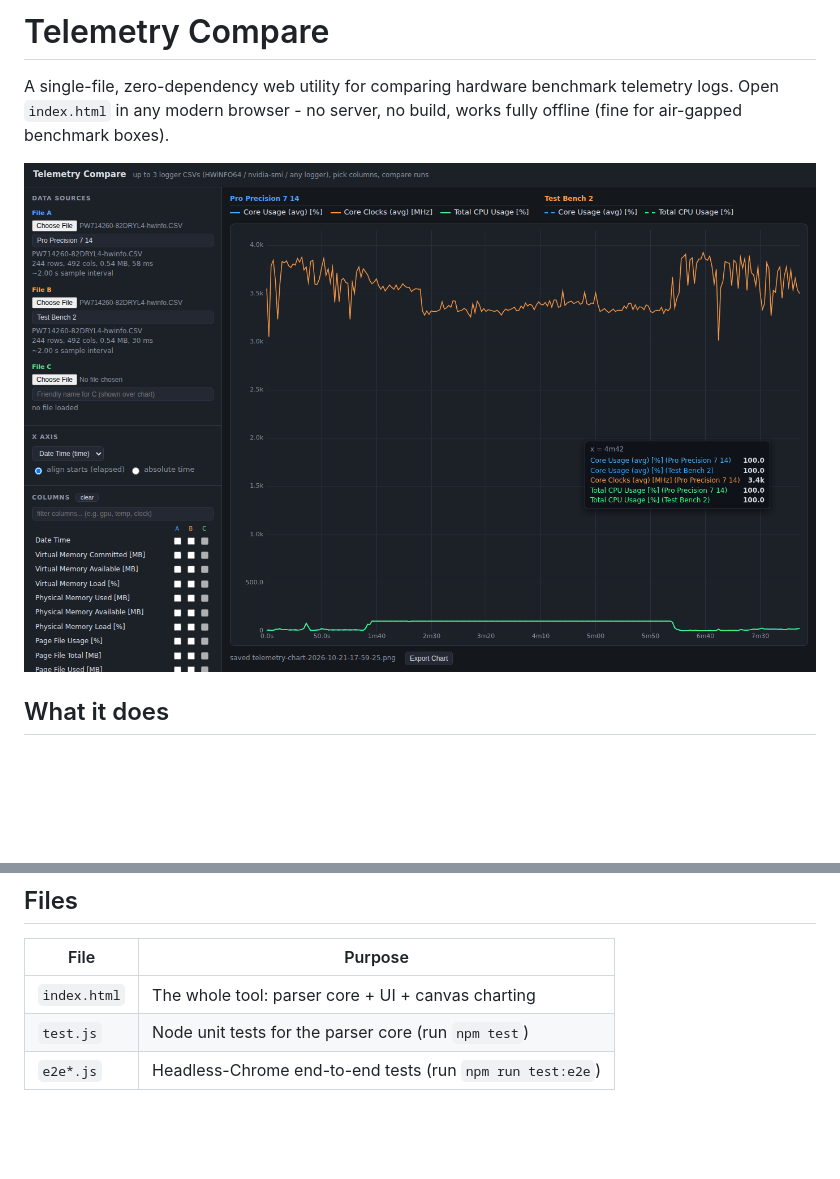
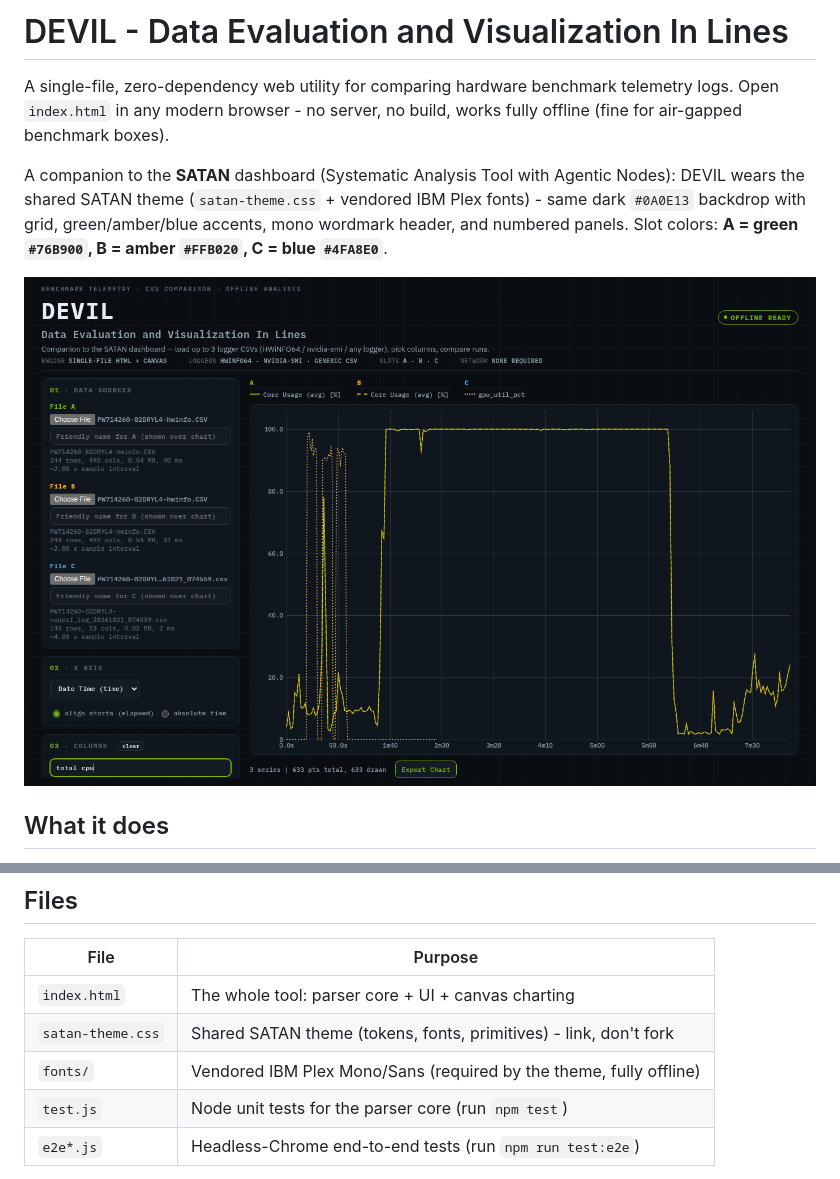
Before and after one commit to treymorton/telemetrycompare, a Markdown page: README.md, 2 parts joined by grey strips. GitHub-like rendering; pictures changed too: docs/screenshot.png; blank space fills up the shorter version.

Commit message:
DEVIL: SATAN-themed variant (satan-theme.css, IBM Plex, green/amber/blue slots, numbered panels, wordmark header)

```diff
--- a/README.md
+++ b/README.md
@@ -1,8 +1,14 @@
-# Telemetry Compare
+# DEVIL - Data Evaluation and Visualization In Lines
 
 A single-file, zero-dependency web utility for comparing hardware benchmark
 telemetry logs. Open `index.html` in any modern browser - no server, no build,
 works fully offline (fine for air-gapped benchmark boxes).
+
+A companion to the **SATAN** dashboard (Systematic Analysis Tool with Agentic
+Nodes): DEVIL wears the shared SATAN theme (`satan-theme.css` + vendored
+IBM Plex fonts) - same dark `#0A0E13` backdrop with grid, green/amber/blue
+accents, mono wordmark header, and numbered panels. Slot colors:
+**A = green `#76B900`, B = amber `#FFB020`, C = blue `#4FA8E0`**.
 
 ![chart](docs/screenshot.png)
 
@@ -42,6 +48,8 @@ out).
 | File | Purpose |
 |---|---|
 | `index.html` | The whole tool: parser core + UI + canvas charting |
+| `satan-theme.css` | Shared SATAN theme (tokens, fonts, primitives) - link, don't fork |
+| `fonts/` | Vendored IBM Plex Mono/Sans (required by the theme, fully offline) |
 | `test.js` | Node unit tests for the parser core (run `npm test`) |
 | `e2e*.js` | Headless-Chrome end-to-end tests (run `npm run test:e2e`) |
 
```
Also changed, not shown: 11 other files.
